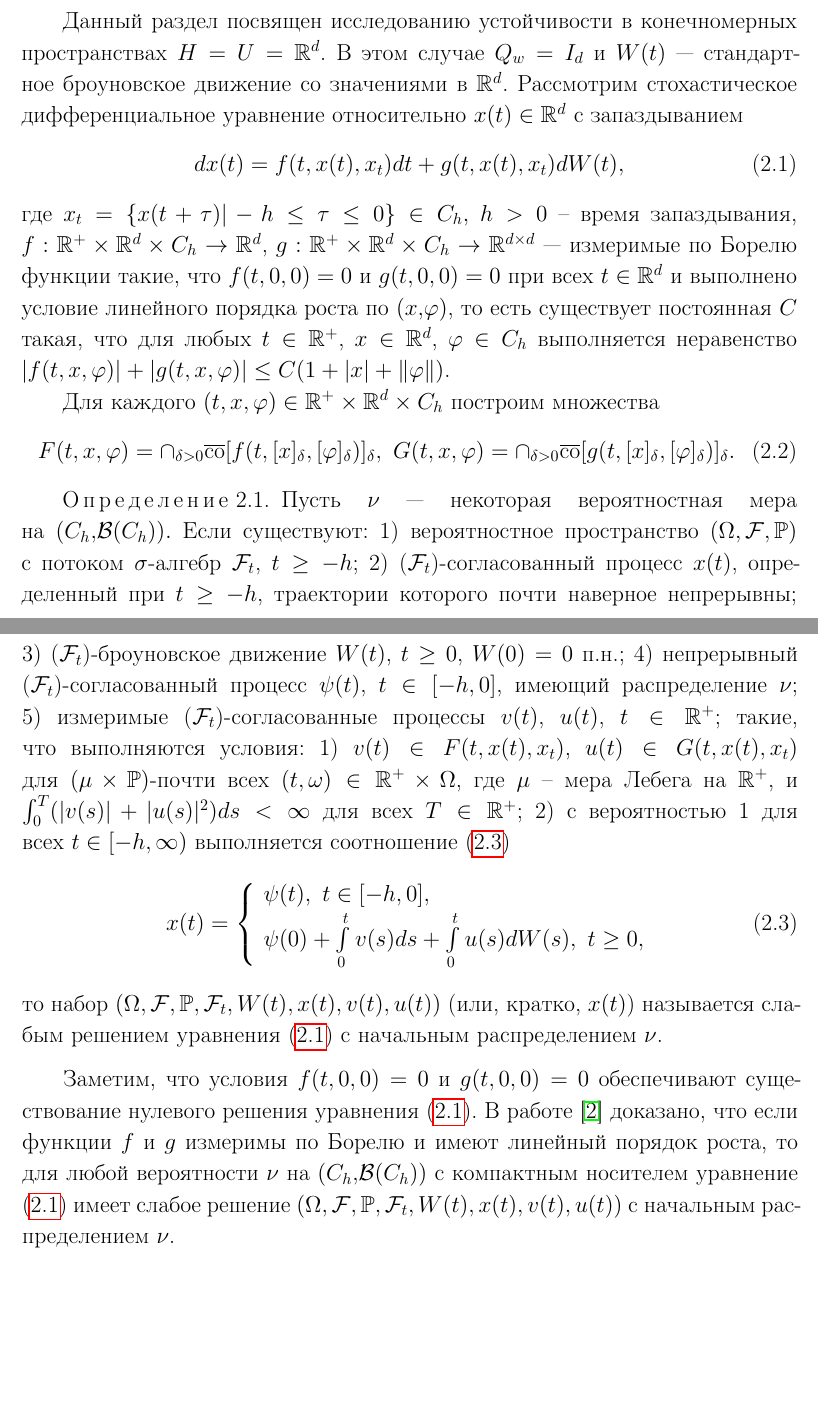
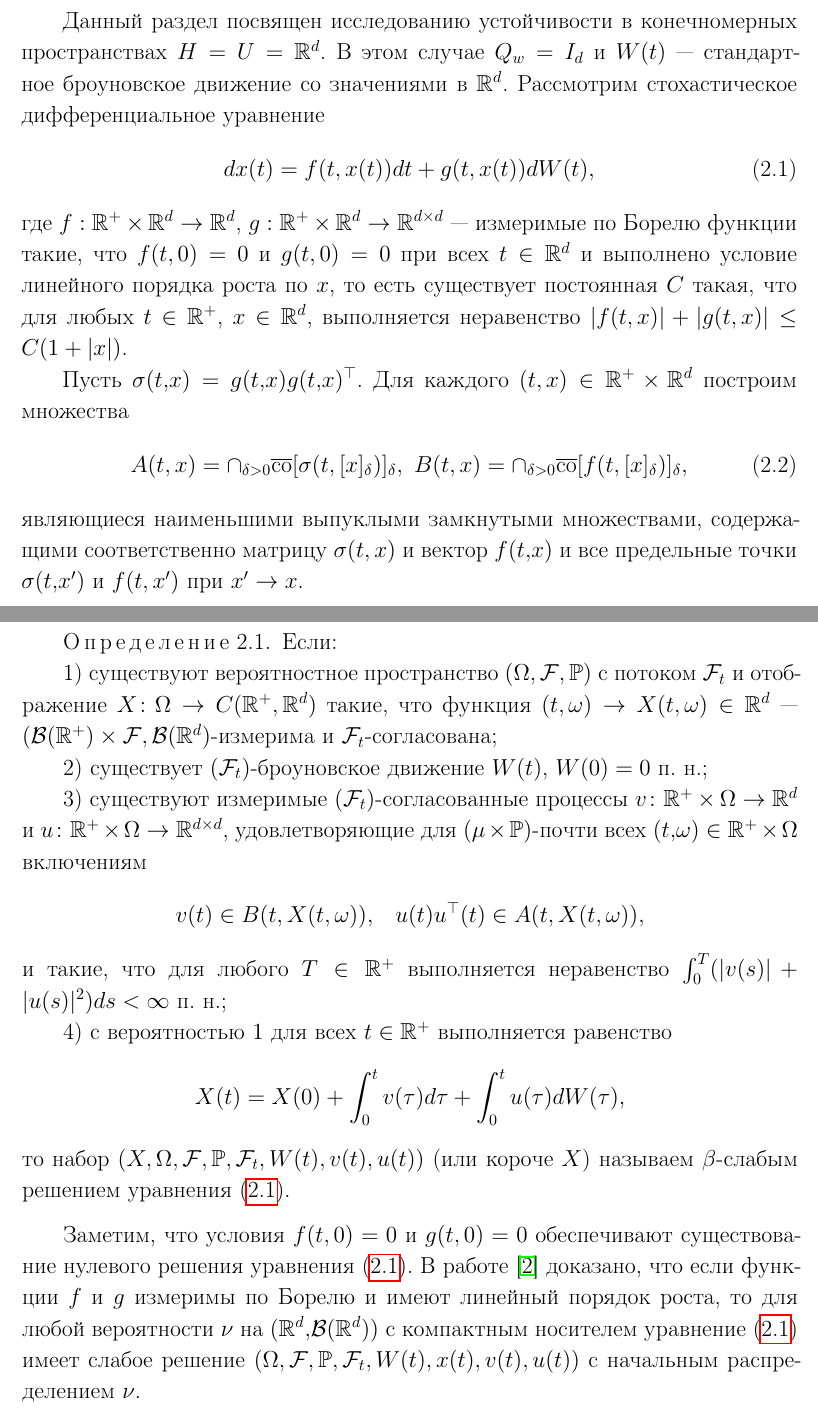
Before and after one commit to IlyaKachan/thesis, a LaTeX thesis (src/thesis.tex, which reads src/chapter_2.tex): two parts of pages 35 and 36 of 126, joined at a grey line, cut so that both start at the same text, the shorter picture padded with empty space. Compiled offline with pdfLaTeX; the source files are stored in an older character set and shown here as Unicode; a LaTeX package or settings file that is missing is left out.

Commit message:
beta-week solution definition added

```diff
--- a/src/chapter_2.tex
+++ b/src/chapter_2.tex
@@ -32,64 +30,67 @@
 Данный раздел посвящен исследованию устойчивости в конечномерных пространствах
 $H= U = \mathbb{R}^d$. В этом случае $Q_w = I_d$ и $W(t)$ --- стандартное
 броуновское движение со значениями в $\mathbb{R}^d$. Рассмотрим стохастическое
-дифференциальное уравнение относительно $x(t)\in\mathbb{R}^d$ с запаздыванием
+дифференциальное уравнение
 \begin{equation}\label{general_equation_1}
-dx(t) = f(t, x(t), x_{t})dt + g(t, x(t), x_{t})dW(t),
+dx(t) = f(t, x(t))dt + g(t, x(t))dW(t),
 \end{equation}
-где $x_{t} =\{x(t+\tau)|-h \le \tau \le 0\}\in C_h,$ $h>0$ -- время
-запаздывания, $f : \mathbb{R}^{+} \times \mathbb{R}^{d} \times C_h \to
-\mathbb{R}^{d}$, $g : \mathbb{R}^{+} \times \mathbb{R}^{d} \times C_h \to
+где $f : \mathbb{R}^{+} \times \mathbb{R}^{d} \to
+\mathbb{R}^{d}$, $g : \mathbb{R}^{+} \times \mathbb{R}^{d} \to
 \mathbb{R}^{d \times d}$ --- измеримые по Борелю функции такие, что
-$f(t, 0, 0) = 0$ и $g(t, 0, 0) = 0$ при всех $t\in\mathbb{R}^d$ и выполнено
-условие линейного порядка роста по $(x,\varphi)$, то есть существует
+$f(t, 0) = 0$ и $g(t, 0) = 0$ при всех $t\in\mathbb{R}^d$ и выполнено
+условие линейного порядка роста по $x$, то есть существует
 постоянная~$C$ такая, что для любых $t \in \mathbb{R}^{+}$, $x \in
-\mathbb{R}^{d}$, $ \varphi \in C_h$ выполняется неравенство
-$|f(t, x, \varphi)| + |g(t, x, \varphi)| \le C(1+|x|+\Vert\varphi\Vert)$.
+\mathbb{R}^{d}$, выполняется неравенство
+$|f(t, x)| + |g(t, x)| \le C(1+|x|)$.
 
-Для каждого $(t, x,  \varphi) \in \mathbb{R}^{+} \times
-\mathbb{R}^{d} \times C_h$ построим множества
+Пусть $\sigma(t,x) = g(t,x)g(t,x)^\top$. Для каждого $(t, x) \in \mathbb{R}^{+} \times
+\mathbb{R}^{d}$ построим множества
 \begin{equation}\label{F_and_G_sets}
-F(t, x, \varphi) =
-\cap_{\delta
-> 0} \overline{\mbox{co}} [f(t, [x]_{\delta},
-[\varphi]_{\delta})]_{\delta}, \ G(t, x, \varphi) = \cap_{\delta >
-0} \overline{\mbox{co}} [g(t, [x]_{\delta},
-[\varphi]_{\delta})]_{\delta}.
+A(t, x) = \cap_{\delta> 0}
+\overline{\mbox{co}} [\sigma(t, [x]_{\delta})]_{\delta}, \
+B(t, x) = \cap_{\delta > 0}
+\overline{\mbox{co}} [f(t, [x]_{\delta})]_{\delta},
 \end{equation}
+являющиеся наименьшими выпуклыми замкнутыми множествами, содержащими
+соответственно матрицу $\sigma(t, x)$ и вектор $f(t,x)$ и все предельные точки
+$\sigma(t,x')$ и $f(t, x')$ при $x'\to x$.
 
 \begin{definition}
-Пусть $\nu$ --- некоторая вероятностная мера на~$(C_h,\mathcal{B}(C_h)).$
-Если существуют:
-1) вероятностное пространство $(\Omega, \mathcal F,\p)$
-с потоком $\sigma$-алгебр $\mathcal F_{t}$, $t\ge-h$;
-2) ($\mathcal F_{t}$)-согласованный процесс $x(t)$, определенный при $t\ge-h$,
-траектории которого почти наверное непрерывны;
-3)~($\mathcal F_{t}$)-броуновское движение $W(t)$, $t \ge 0$, $W(0) = 0$ п.н.;
-4) непрерывный ($\mathcal F_{t}$)-согласованный процесс $\psi(t)$,
-$t \in [-h, 0]$, имеющий распределение~$\nu$;
-5)~измеримые ($\mathcal F_{t}$)-согласованные процессы $v(t)$, $u(t)$,
-$t \in \mathbb{R}^{+}$; такие, что выполняются условия:
-1) $v(t) \in F(t, x(t), x_{t})$, $u(t) \in G(t, x(t), x_{t})$ для $(\mu \times
-\p)$-почти всех $(t, \omega) \in \mathbb{R}^{+} \times \Omega$, где $\mu$ --
-мера Лебега на $\mathbb{R}^{+}$, и $\int_{0}^{T} (|v(s)| + |u(s)|^2) ds
-< \infty$ для всех $T \in \mathbb{R}^{+}$;
-2) с вероятностью 1 для всех~$t \in [-h, \infty)$ выполняется соотношение (\ref{glava_1_x_t_sol})
-\begin{equation}\label{glava_1_x_t_sol}
-x(t) = \left\{ \begin{array}{l} \psi(t), \  t \in [-h, 0],\\
-\psi(0)+\int\limits_{0}^{t} v(s)ds+\int\limits_{0}^{t}u(s)dW(s), \ t \ge 0, \\
-\end{array} \right.
-\end{equation}
-то набор $(\Omega, \mathcal{F}, \p, \mathcal{F}_{t}, W(t), x(t), v(t), u(t))$
-(или, кратко, $x(t)$) называется слабым решением уравнения
-(\ref{general_equation_1}) с начальным распределением $\nu$.
+Если:
+
+1) существуют вероятностное пространство $(\Omega, \mathcal{F}, \mathbb{P})$
+с потоком $\mathcal{F}_t$ и отображение
+$X\colon\Omega\to C(\mathbb{R}^+, \mathbb{R}^d)$ такие,
+что функция $(t, \omega) \to X(t, \omega) \in \mathbb{R}^d$ ---
+$(\mathcal{B}(\mathbb{R}^+)\times\mathcal{F},
+\mathcal{B}(\mathbb{R}^d)$-измерима и $\mathcal{F}_t$-согласована;
+
+2) существует $(\mathcal{F}_t)$-броуновское движение $W(t)$, $W(0) = 0$ п. н.;
+
+3) существуют измеримые $(\mathcal{F}_t)$-согласованные процессы
+$v\colon\mathbb{R}^+\times\Omega\to\mathbb{R}^d$ и
+$u\colon\mathbb{R}^+\times\Omega\to\mathbb{R}^{d\times d}$, удовлетворяющие
+для $(\mu\times\mathbb{P})$-почти всех $(t,\omega)\in\mathbb{R}^+\times\Omega$
+включениям
+$$
+v(t)\in B(t, X(t, \omega)),\quad u(t)u^\top(t)\in A(t, X(t, \omega)),
+$$
+и такие, что для любого $T\in\mathbb{R}^+$ выполняется неравенство
+$\int_0^T (|v(s)| + |u(s)|^2) ds <\infty$ п. н.;
+
+4) с вероятностью $1$ для всех $t\in\mathbb{R}^+$ выполняется равенство
+$$X(t) = X(0) + \int_0^t v(\tau)d\tau + \int_0^t u(\tau)dW(\tau),$$
+то набор $(X, \Omega, \mathcal{F}, \mathbb{P}, \mathcal{F}_t, W(t), v(t), u(t))$
+(или короче $X$) называем $\beta$-слабым решением уравнения
+\textup{(\ref{general_equation_1})}.
 \end{definition}
 
-Заметим, что условия $f(t, 0, 0) = 0$ и $g(t, 0, 0) = 0$ обеспечивают
+Заметим, что условия $f(t, 0) = 0$ и $g(t, 0) = 0$ обеспечивают
 существование нулевого решения уравнения (\ref{general_equation_1}). В работе
 \cite{Vaskovskii} доказано, что если функции $f$ и $g$ измеримы по Борелю и
 имеют линейный порядок роста, то для любой вероятности $\nu$ на
-$(C_h,\mathcal{B}(C_h))$ с компактным носителем уравнение
-(\ref{general_equation_1}) имеет слабое решение
+$(\mathbb{R}^d,\mathcal{B}(\mathbb{R}^d))$ с компактным носителем
+уравнение (\ref{general_equation_1}) имеет слабое решение
 $(\Omega, \mathcal F, \p, \mathcal F_{t}, W(t), x(t), v(t), u(t))$ с начальным
 распределением $\nu$.
 
```
Also changed, not shown: src/thesis.pdf, src/chapter_2.tex (39 more changed lines).
